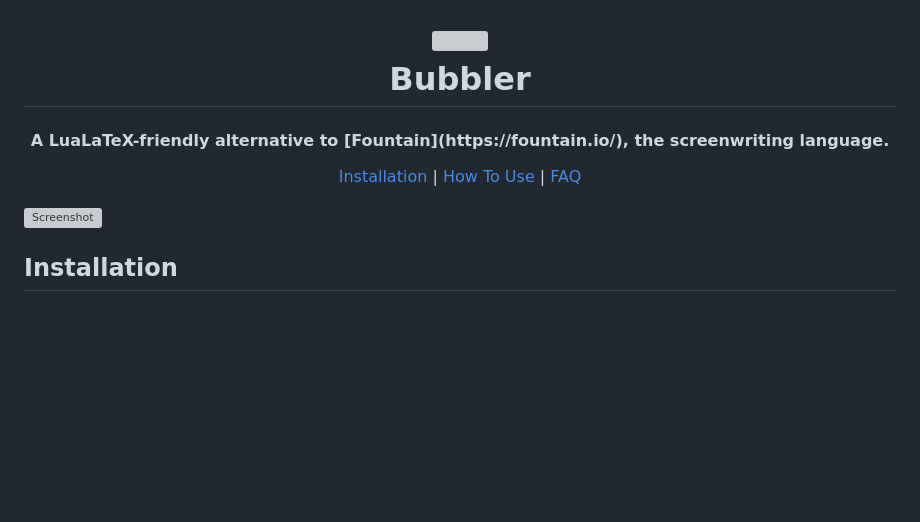
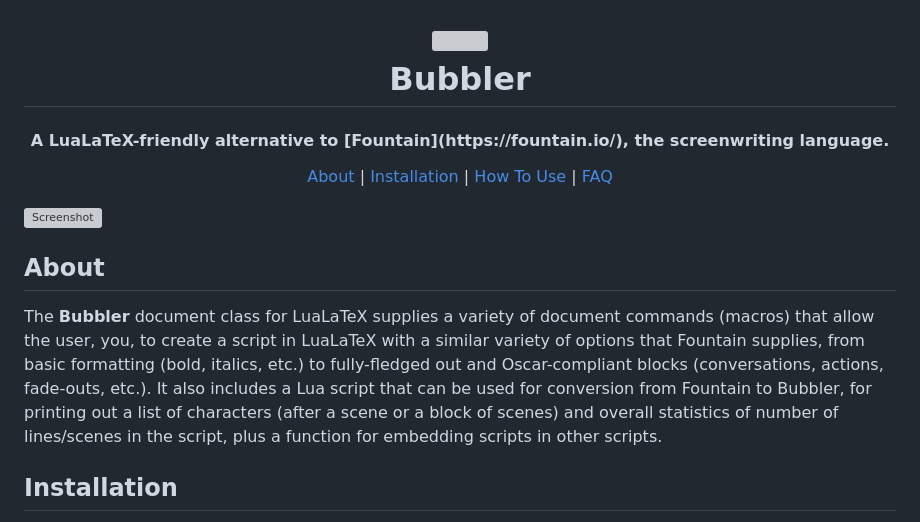
Before and after one commit to atedifor/bubbler, a Markdown page: README.md, the part around the change. Rendered like a GitHub page; blank space fills up the shorter version; grey boxes are pictures that could not be loaded.

Commit message:
:memo: README: Add a general description block

```diff
--- a/README.md
+++ b/README.md
@@ -13,12 +13,17 @@
 </p> -->
 
 <p align="center">
+    <a href="#about">About</a> |
     <a href="#installation">Installation</a> |
     <a href="#how-to-use">How To Use</a> |
     <a href="#faq">FAQ</a>
 </p>
 
 <a href="Brick-Steel/Brick-Steel.pdf"><img src="APP.webp" alt="Screenshot"></a>
+
+## About
+
+The **Bubbler** document class for LuaLaTeX supplies a variety of document commands (macros) that allow the user, you, to create a script in LuaLaTeX with a similar variety of options that Fountain supplies, from basic formatting (bold, italics, etc.) to fully-fledged out and Oscar-compliant blocks (conversations, actions, fade-outs, etc.). It also includes a Lua script that can be used for conversion from Fountain to Bubbler, for printing out a list of characters (after a scene or a block of scenes) and overall statistics of number of lines/scenes in the script, plus a function for embedding scripts in other scripts.
 
 ## Installation
 
```
